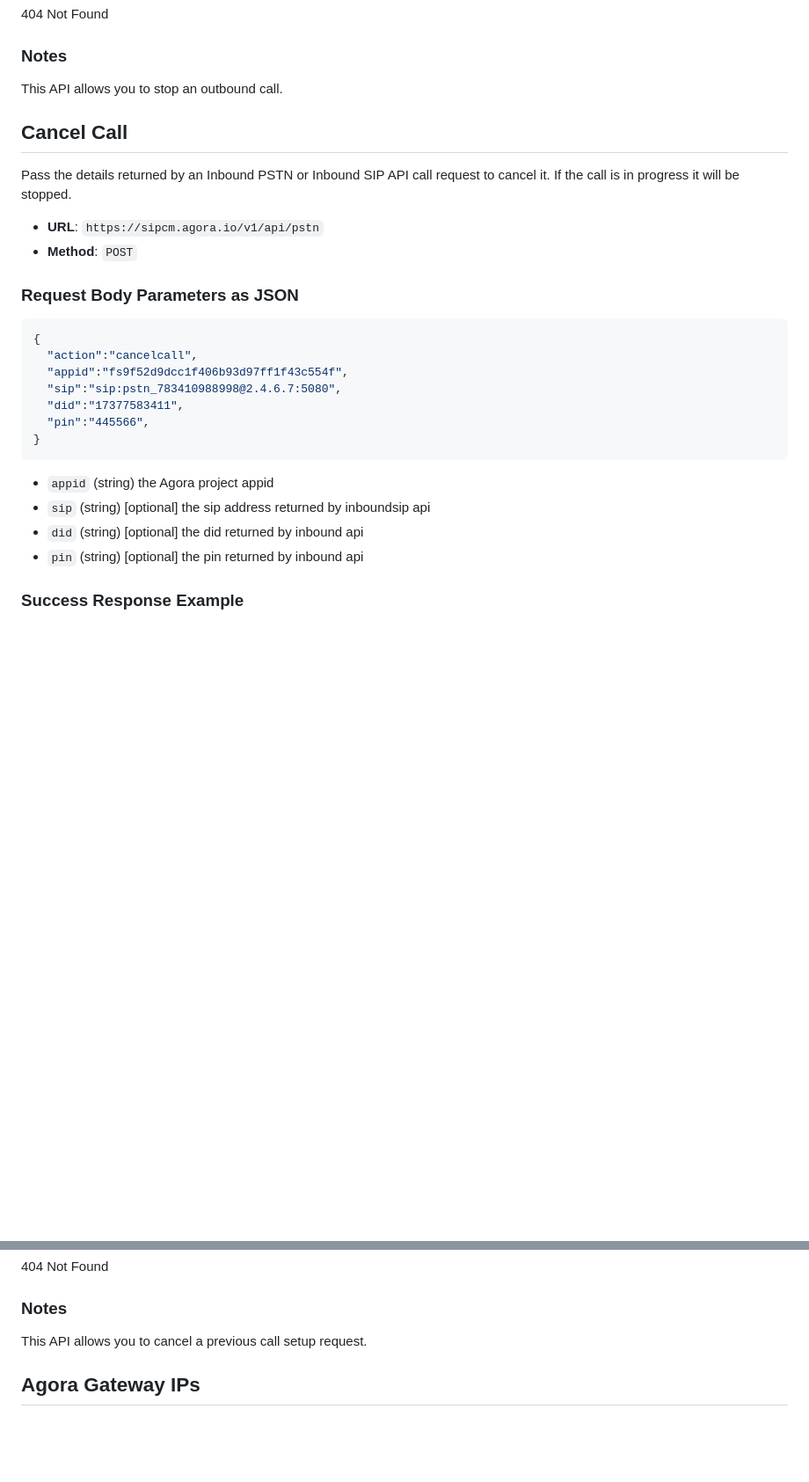
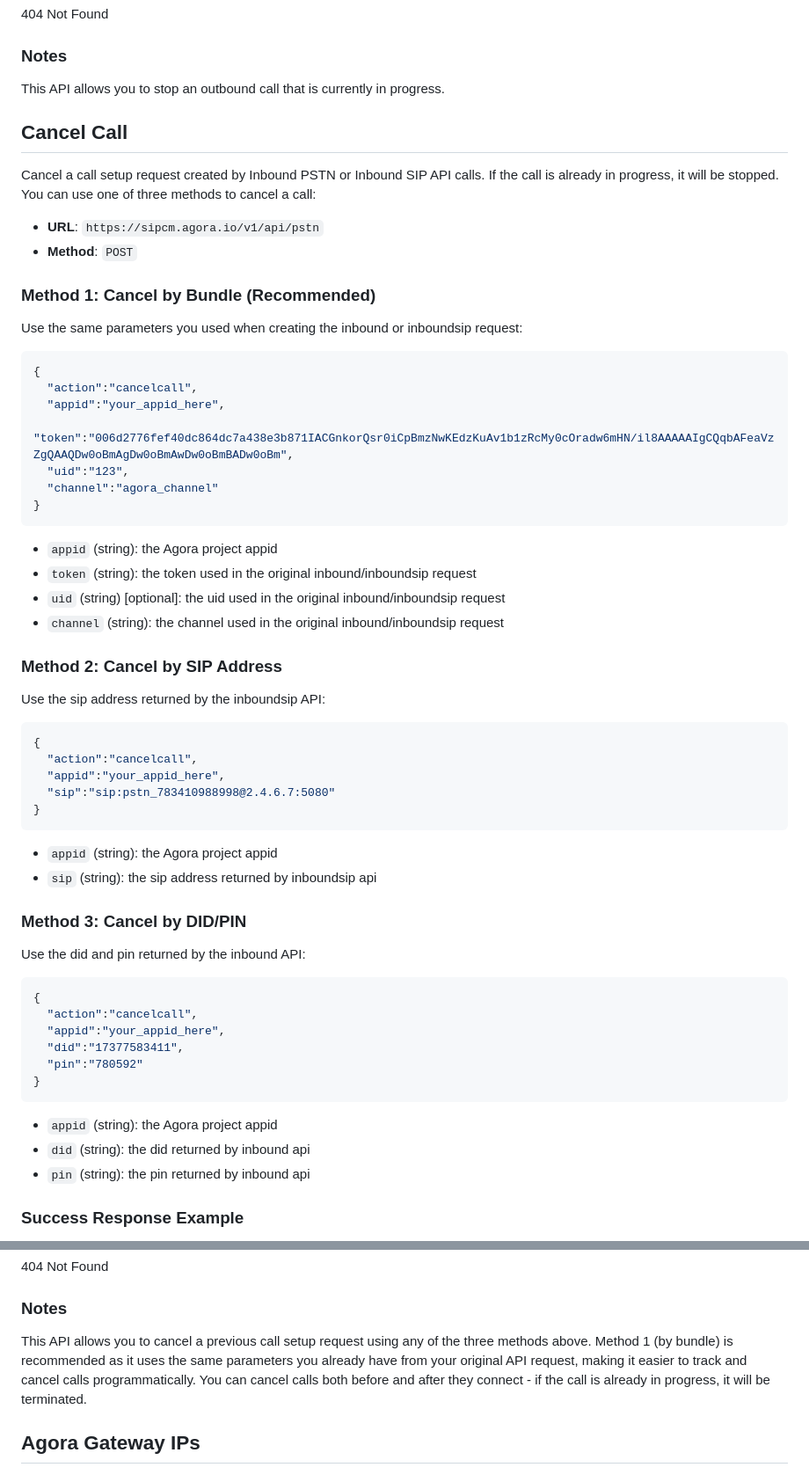
Before and after one commit to AgoraIO-Solutions/pstn-doc, a Markdown page: README.md, 2 parts joined by grey strips. Shown: that part at 88% size. Rendered like a GitHub page; blank space fills up the shorter version.

````diff
--- a/README.md
+++ b/README.md
@@ -259,28 +284,58 @@ Body:
 404  Not Found
 
 ### Notes
-This API allows you to stop an outbound call.
+This API allows you to stop an outbound call that is currently in progress.
 
 ## Cancel Call <a name="cancelcall"></a>
-Pass the details returned by an Inbound PSTN or Inbound SIP API call request to cancel it. If the call is in progress it will be stopped.
+Cancel a call setup request created by Inbound PSTN or Inbound SIP API calls. If the call is already in progress, it will be stopped. You can use one of three methods to cancel a call:
 
 - **URL**: `https://sipcm.agora.io/v1/api/pstn`
 - **Method**: `POST`
 
-### Request Body Parameters as JSON
+### Method 1: Cancel by Bundle (Recommended)
+Use the same parameters you used when creating the inbound or inboundsip request:
+
 ```json
 {
   "action":"cancelcall",
-  "appid":"fs9f52d9dcc1f406b93d97ff1f43c554f",
-  "sip":"sip:pstn_783410988998@2.4.6.7:5080",
-  "did":"17377583411",
-  "pin":"445566",
+  "appid":"your_appid_here",
+  "token":"006d2776fef40dc864dc7a438e3b871IACGnkorQsr0iCpBmzNwKEdzKuAv1b1zRcMy0cOradw6mHN/il8AAAAAIgCQqbAFeaVzZgQAAQDw0oBmAgDw0oBmAwDw0oBmBADw0oBm",
+  "uid":"123",
+  "channel":"agora_channel"
 }
 ```
-- `appid` (string) the Agora project appid
-- `sip` (string) [optional] the sip address returned by inboundsip api
-- `did` (string) [optional] the did returned by inbound api
-- `pin` (string) [optional] the pin returned by inbound api
+- `appid` (string): the Agora project appid
+- `token` (string): the token used in the original inbound/inboundsip request
+- `uid` (string) [optional]: the uid used in the original inbound/inboundsip request
+- `channel` (string): the channel used in the original inbound/inboundsip request
+
+### Method 2: Cancel by SIP Address
+Use the sip address returned by the inboundsip API:
+
+```json
+{
+  "action":"cancelcall",
+  "appid":"your_appid_here",
+  "sip":"sip:pstn_783410988998@2.4.6.7:5080"
+}
+```
+- `appid` (string): the Agora project appid
+- `sip` (string): the sip address returned by inboundsip api
+
+### Method 3: Cancel by DID/PIN
+Use the did and pin returned by the inbound API:
+
+```json
+{
+  "action":"cancelcall",
+  "appid":"your_appid_here",
+  "did":"17377583411",
+  "pin":"780592"
+}
+```
+- `appid` (string): the Agora project appid
+- `did` (string): the did returned by inbound api
+- `pin` (string): the pin returned by inbound api
 
 ### Success Response Example
 *Status Code*: `200 OK`
@@ -296,7 +351,7 @@ Body:
 404  Not Found
 
 ### Notes
-This API allows you to cancel a previous call setup request.
+This API allows you to cancel a previous call setup request using any of the three methods above. Method 1 (by bundle) is recommended as it uses the same parameters you already have from your original API request, making it easier to track and cancel calls programmatically. You can cancel calls both before and after they connect - if the call is already in progress, it will be terminated.
 
 ## Agora Gateway IPs <a name="gatewayips"></a>
 
````
Also changed, not shown: other parts of README.md (+77 -53 lines).
